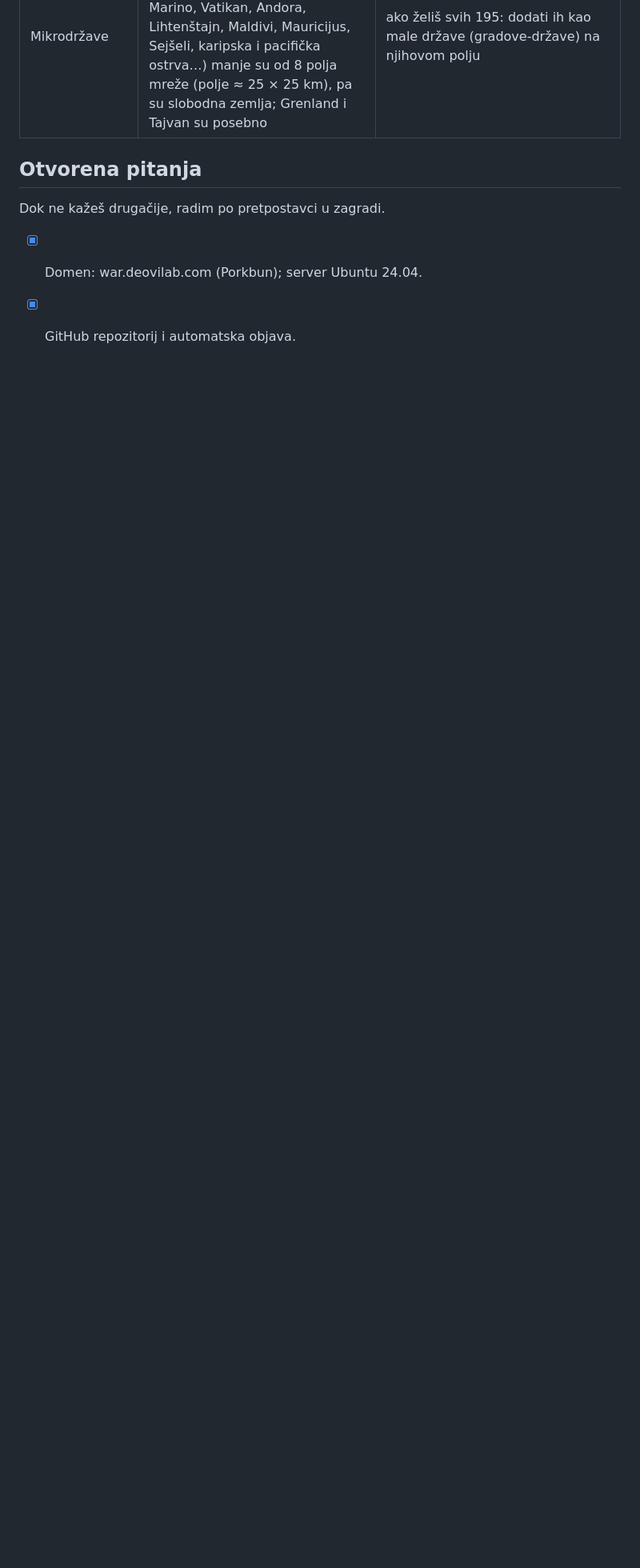
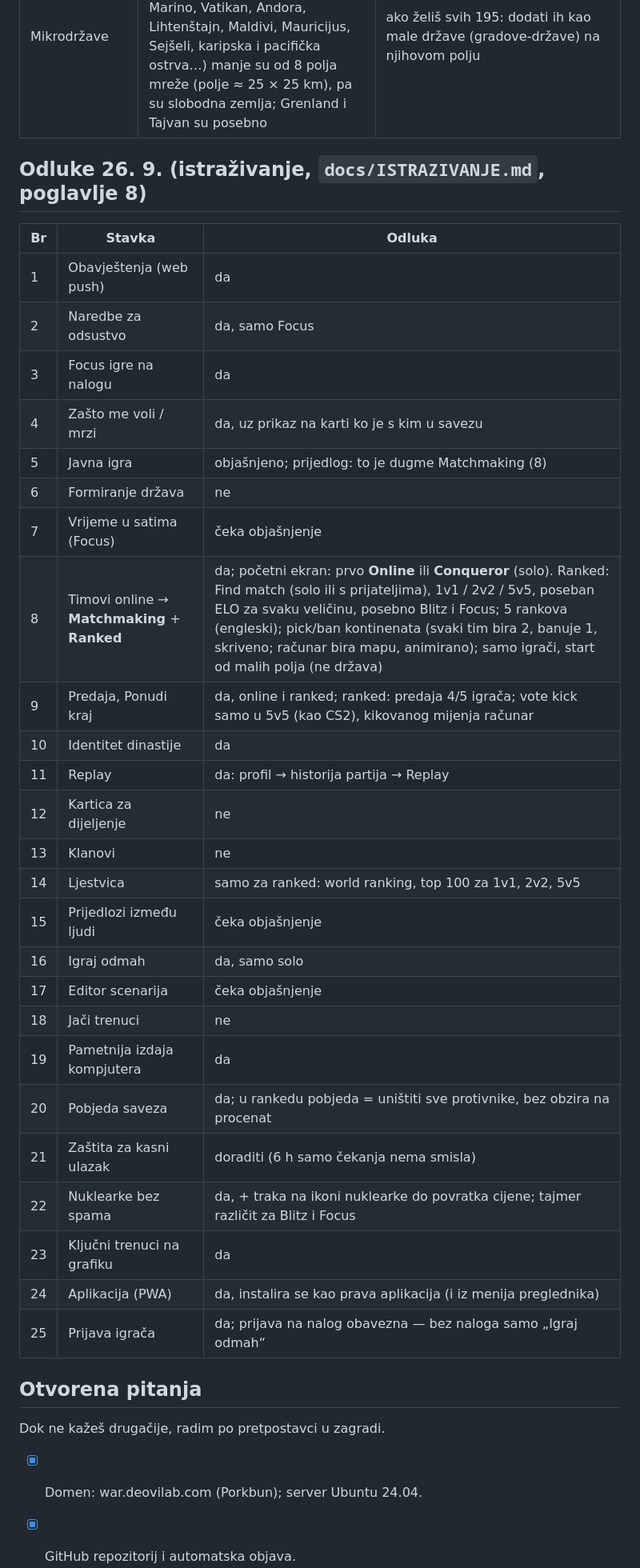
Before and after one commit to Limboo369/ratni-atlas, a Markdown page: docs/PLAN.md, the part around the change. Shown at 80% size. GitHub-like rendering; blank space fills up the shorter version.

Commit message:
PLAN: Darkove odluke o prijedlozima iz istraživanja (26. 9.)
Co-Authored-By: Claude Opus 5.5 <noreply@anthropic.com>
Claude-Session: https://claude.ai/code/session_016tA6iVT2ms35VMSkkP8jBi

```diff
--- a/docs/PLAN.md
+++ b/docs/PLAN.md
@@ -233,6 +233,36 @@ Svijet dolazi prije ekonomije, vojske i kampanje: resursi, moreuzi, mornarica i
 | Dnevnik diplomatije | Desno, kao chat: ko je kome objavio rat, ko je s kim sklopio ili raskinuo savez | gotovo (dole desno, klik na red vodi do države; na telefonu skupljen) |
 | Mikrodržave | Svijet danas ima 168 država na karti: 29 najmanjih (Malta, Singapur, Bahrein, Monako, San Marino, Vatikan, Andora, Lihtenštajn, Maldivi, Mauricijus, Sejšeli, karipska i pacifička ostrva…) manje su od 8 polja mreže (polje ≈ 25 × 25 km), pa su slobodna zemlja; Grenland i Tajvan su posebno | ako želiš svih 195: dodati ih kao male države (gradove-države) na njihovom polju |
 
+## Odluke 26. 9. (istraživanje, `docs/ISTRAZIVANJE.md`, poglavlje 8)
+
+| Br | Stavka | Odluka |
+| --- | --- | --- |
+| 1 | Obavještenja (web push) | da |
+| 2 | Naredbe za odsustvo | da, samo Focus |
+| 3 | Focus igre na nalogu | da |
+| 4 | Zašto me voli / mrzi | da, uz prikaz na karti ko je s kim u savezu |
+| 5 | Javna igra | objašnjeno; prijedlog: to je dugme Matchmaking (8) |
+| 6 | Formiranje država | ne |
+| 7 | Vrijeme u satima (Focus) | čeka objašnjenje |
+| 8 | Timovi online → **Matchmaking** + **Ranked** | da; početni ekran: prvo **Online** ili **Conqueror** (solo). Ranked: Find match (solo ili s prijateljima), 1v1 / 2v2 / 5v5, poseban ELO za svaku veličinu, posebno Blitz i Focus; 5 rankova (engleski); pick/ban kontinenata (svaki tim bira 2, banuje 1, skriveno; računar bira mapu, animirano); samo igrači, start od malih polja (ne država) |
+| 9 | Predaja, Ponudi kraj | da, online i ranked; ranked: predaja 4/5 igrača; vote kick samo u 5v5 (kao CS2), kikovanog mijenja računar |
+| 10 | Identitet dinastije | da |
+| 11 | Replay | da: profil → historija partija → Replay |
+| 12 | Kartica za dijeljenje | ne |
+| 13 | Klanovi | ne |
+| 14 | Ljestvica | samo za ranked: world ranking, top 100 za 1v1, 2v2, 5v5 |
+| 15 | Prijedlozi između ljudi | čeka objašnjenje |
+| 16 | Igraj odmah | da, samo solo |
+| 17 | Editor scenarija | čeka objašnjenje |
+| 18 | Jači trenuci | ne |
+| 19 | Pametnija izdaja kompjutera | da |
+| 20 | Pobjeda saveza | da; u rankedu pobjeda = uništiti sve protivnike, bez obzira na procenat |
+| 21 | Zaštita za kasni ulazak | doraditi (6 h samo čekanja nema smisla) |
+| 22 | Nuklearke bez spama | da, + traka na ikoni nuklearke do povratka cijene; tajmer različit za Blitz i Focus |
+| 23 | Ključni trenuci na grafiku | da |
+| 24 | Aplikacija (PWA) | da, instalira se kao prava aplikacija (i iz menija preglednika) |
+| 25 | Prijava igrača | da; prijava na nalog obavezna — bez naloga samo „Igraj odmah“ |
+
 ## Otvorena pitanja
 
 Dok ne kažeš drugačije, radim po pretpostavci u zagradi.
```
